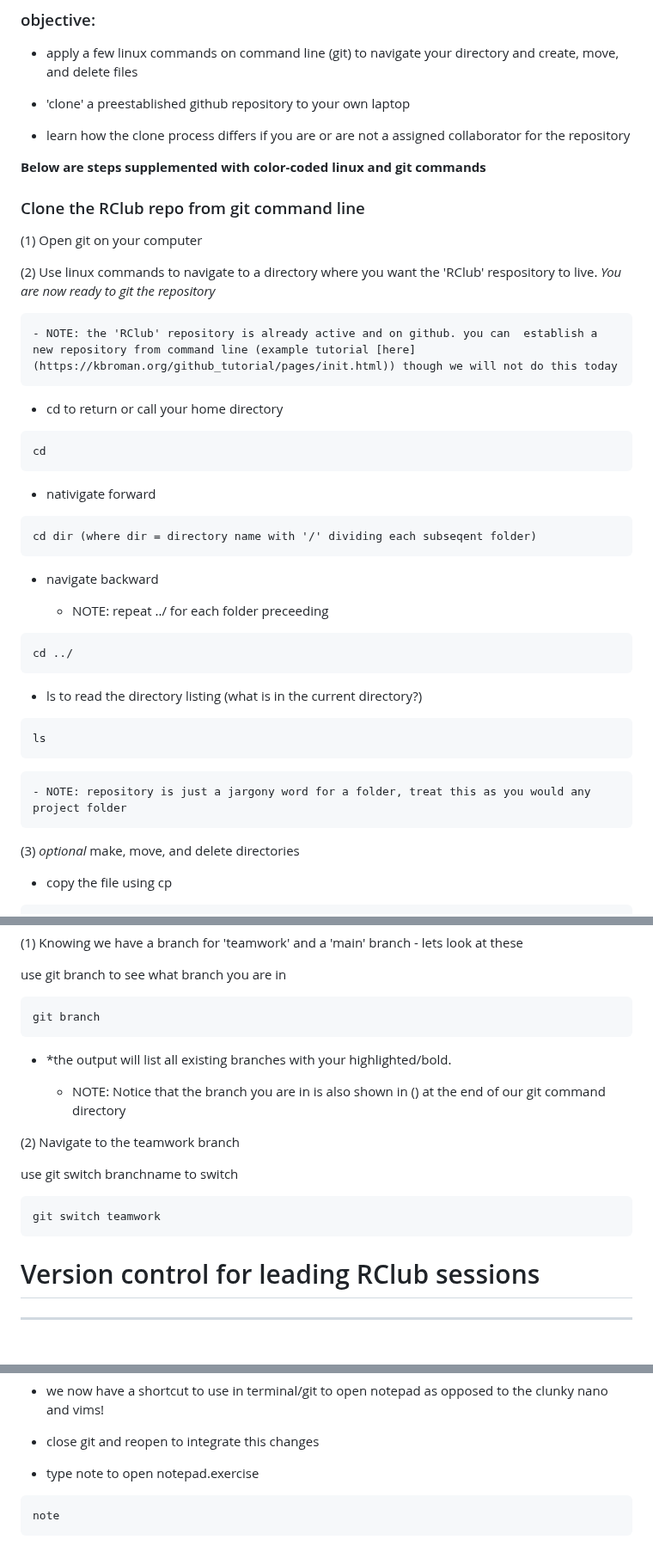
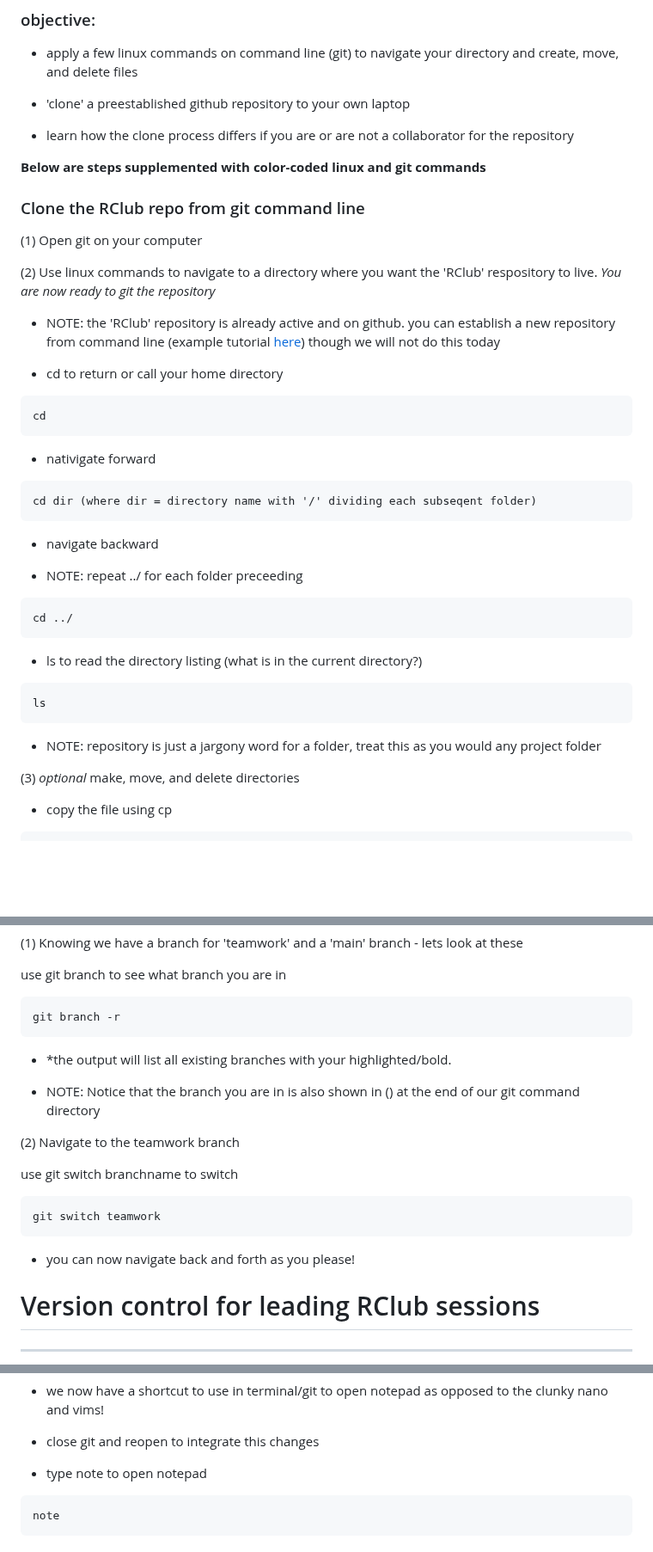
Before and after one commit to SamGurr/RClub, a Markdown page: sessions/3_3_2023_Git_workshop/20230303_time_to_git_started.md, 3 parts joined by grey strips. Shown at 86% size. Drawn GitHub-style; blank space fills up the shorter version.

````diff
--- a/sessions/3_3_2023_Git_workshop/20230303_time_to_git_started.md
+++ b/sessions/3_3_2023_Git_workshop/20230303_time_to_git_started.md
@@ -35,7 +35,7 @@
 
 * 'clone' a preestablished github repository to your own laptop
 
-* learn how the clone process differs if you are or are not a assigned collaborator for the repository
+* learn how the clone process differs if you are or are not a collaborator for the repository
 
 **Below are steps supplemented with color-coded <span style="color:red">linux</span> and <span style="color:green">git</span> commands**
 
@@ -45,7 +45,7 @@
 
 (2) Use <span style="color:red">linux</span> commands to navigate to a directory where you want the 'RClub' respository to live. *You are now ready to <span style="color:green">git</span> the repository*
 
-	- NOTE: the 'RClub' repository is already active and on github. you can  establish a new repository from command line (example tutorial [here](https://kbroman.org/github_tutorial/pages/init.html)) though we will not do this today
+- NOTE: the 'RClub' repository is already active and on github. you can  establish a new repository from command line (example tutorial [here](https://kbroman.org/github_tutorial/pages/init.html)) though we will not do this today
 
 * <span style="color:red">cd</span> to return or call your home directory
 
@@ -62,7 +62,7 @@ cd dir (where dir = directory name with '/' dividing each subseqent folder)
 
 * navigate backward
 
-	- NOTE:  repeat ../ for each folder preceeding
+- NOTE:  repeat ../ for each folder preceeding
 
 ```
 cd ../
@@ -74,7 +74,7 @@ cd ../
 ls
 ```
 
-	- NOTE: repository is just a jargony word for a folder, treat this as you would any project folder
+- NOTE: repository is just a jargony word for a folder, treat this as you would any project folder
 
 (3) *optional* make, move, and delete directories
 
@@ -198,12 +198,12 @@ git branch -v [view commits/changes ahead and behind the remote branch, we can u
  use <span style="color:green">git branch</span> to see what branch you are in
 
 ```
-git branch
+git branch -r
 ```
 
 * *the output will list all existing branches with your highlighted/bold.
 
-	- NOTE:  Notice that the branch you are in  is also shown in () at the end of our git command directory
+- NOTE:  Notice that the branch you are in  is also shown in () at the end of our git command directory
 
 (2) Navigate to the teamwork branch
 
@@ -212,6 +212,8 @@ git branch
 ```
 git switch teamwork
 ```
+
+* you can now navigate back and forth as you please!
 
 # Version control for leading RClub sessions
 ----
@@ -290,7 +302,7 @@ alias note='C:/Windows/System32/notepad.exe'
 
 * close git and reopen to integrate this changes
 
-* type note to open notepad.exercise
+* type note to open notepad
 
 ```
 note
````
Also changed, not shown: other parts of sessions/3_3_2023_Git_workshop/20230303_time_to_git_started.md (+31 -13 lines).
